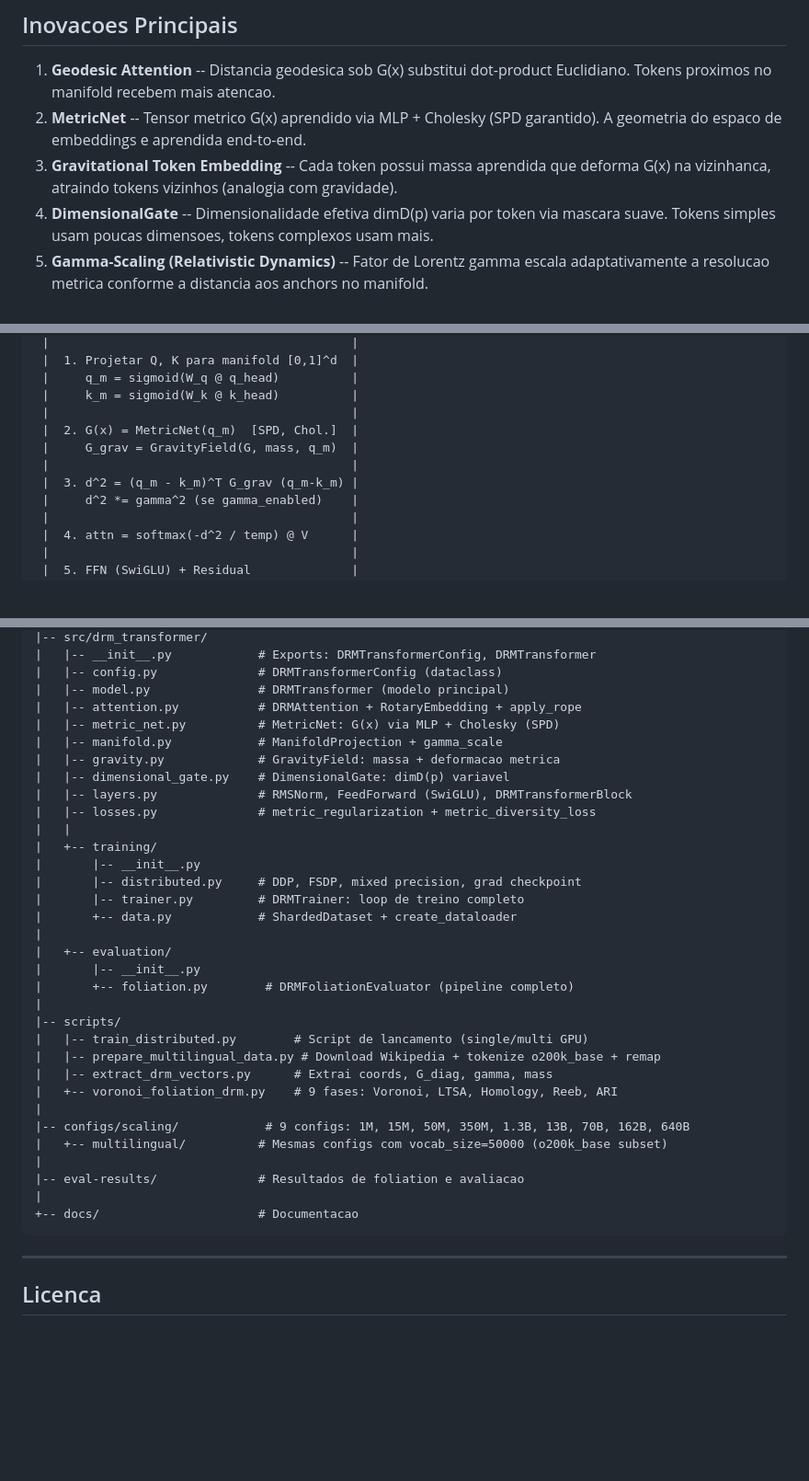
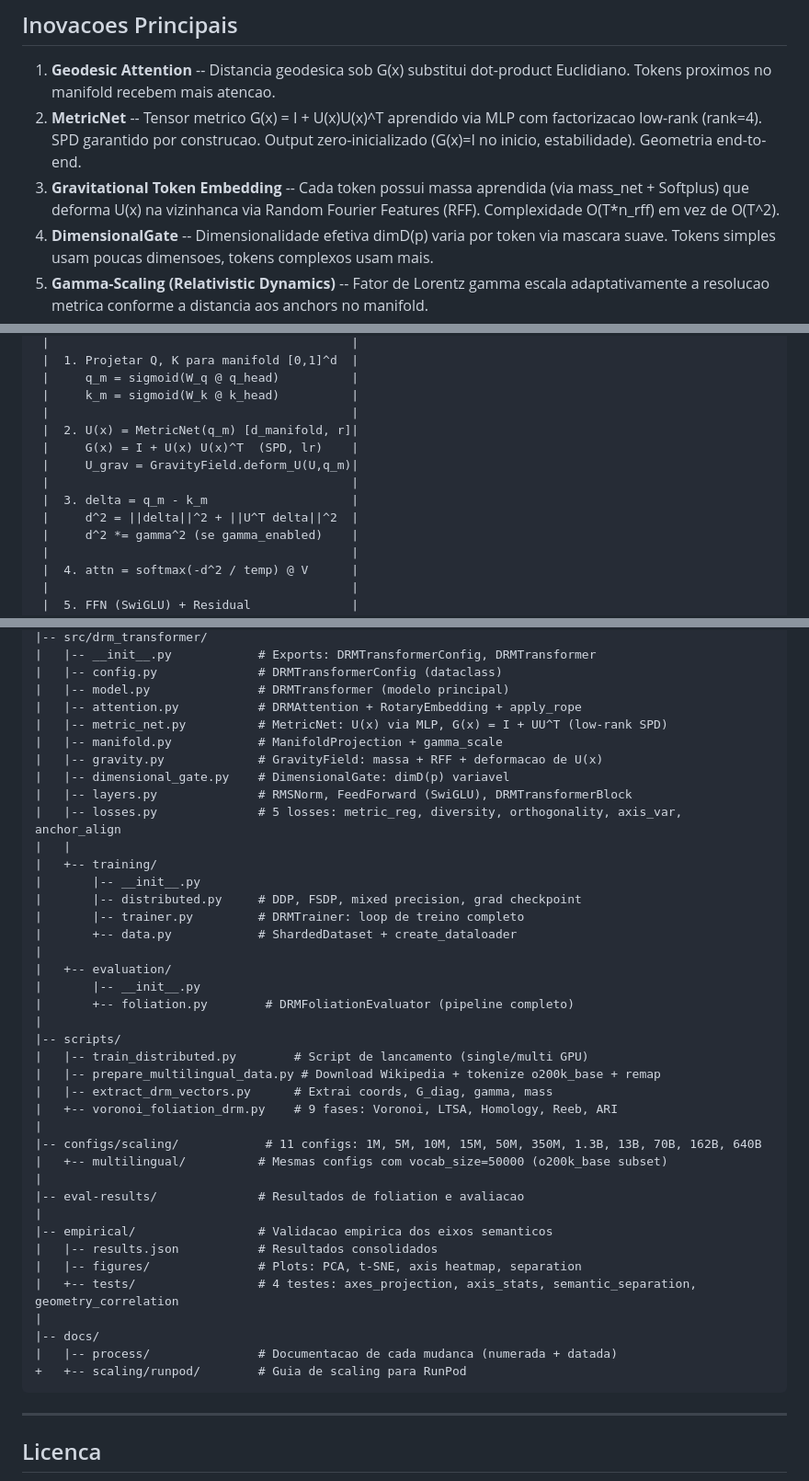
Before and after one commit to gnai-creator/drm_transformer, a Markdown page: README.md, 3 parts joined by grey strips. Shown at 92% size. Drawn GitHub-style; blank space fills up the shorter version.

````diff
--- a/README.md
+++ b/README.md
@@ -41,10 +41,12 @@ num mapa plano e navegar na superficie real de um planeta.
 
 1. **Geodesic Attention** -- Distancia geodesica sob G(x) substitui dot-product
    Euclidiano. Tokens proximos no manifold recebem mais atencao.
-2. **MetricNet** -- Tensor metrico G(x) aprendido via MLP + Cholesky (SPD
-   garantido). A geometria do espaco de embeddings e aprendida end-to-end.
-3. **Gravitational Token Embedding** -- Cada token possui massa aprendida que
-   deforma G(x) na vizinhanca, atraindo tokens vizinhos (analogia com gravidade).
+2. **MetricNet** -- Tensor metrico G(x) = I + U(x)U(x)^T aprendido via MLP
+   com factorizacao low-rank (rank=4). SPD garantido por construcao. Output
+   zero-inicializado (G(x)=I no inicio, estabilidade). Geometria end-to-end.
+3. **Gravitational Token Embedding** -- Cada token possui massa aprendida
+   (via mass_net + Softplus) que deforma U(x) na vizinhanca via Random Fourier
+   Features (RFF). Complexidade O(T*n_rff) em vez de O(T^2).
 4. **DimensionalGate** -- Dimensionalidade efetiva dimD(p) varia por token via
    mascara suave. Tokens simples usam poucas dimensoes, tokens complexos usam mais.
 5. **Gamma-Scaling (Relativistic Dynamics)** -- Fator de Lorentz gamma escala
@@ -92,10 +94,12 @@ A inicializacao semantica fornece um prior geometrico interpretavel.
  |     q_m = sigmoid(W_q @ q_head)          |
  |     k_m = sigmoid(W_k @ k_head)          |
  |                                          |
- |  2. G(x) = MetricNet(q_m)  [SPD, Chol.]  |
- |     G_grav = GravityField(G, mass, q_m)  |
+ |  2. U(x) = MetricNet(q_m) [d_manifold, r]|
+ |     G(x) = I + U(x) U(x)^T  (SPD, lr)    |
+ |     U_grav = GravityField.deform_U(U,q_m)|
  |                                          |
- |  3. d^2 = (q_m - k_m)^T G_grav (q_m-k_m) |
+ |  3. delta = q_m - k_m                    |
+ |     d^2 = ||delta||^2 + ||U^T delta||^2  |
  |     d^2 *= gamma^2 (se gamma_enabled)    |
  |                                          |
  |  4. attn = softmax(-d^2 / temp) @ V      |
@@ -289,12 +338,12 @@ drm_transformer/
 |   |-- config.py              # DRMTransformerConfig (dataclass)
 |   |-- model.py               # DRMTransformer (modelo principal)
 |   |-- attention.py           # DRMAttention + RotaryEmbedding + apply_rope
-|   |-- metric_net.py          # MetricNet: G(x) via MLP + Cholesky (SPD)
+|   |-- metric_net.py          # MetricNet: U(x) via MLP, G(x) = I + UU^T (low-rank SPD)
 |   |-- manifold.py            # ManifoldProjection + gamma_scale
-|   |-- gravity.py             # GravityField: massa + deformacao metrica
+|   |-- gravity.py             # GravityField: massa + RFF + deformacao de U(x)
 |   |-- dimensional_gate.py    # DimensionalGate: dimD(p) variavel
 |   |-- layers.py              # RMSNorm, FeedForward (SwiGLU), DRMTransformerBlock
-|   |-- losses.py              # metric_regularization + metric_diversity_loss
+|   |-- losses.py              # 5 losses: metric_reg, diversity, orthogonality, axis_var, anchor_align
 |   |
 |   +-- training/
 |       |-- __init__.py
@@ -312,12 +361,19 @@ drm_transformer/
 |   |-- extract_drm_vectors.py      # Extrai coords, G_diag, gamma, mass
 |   +-- voronoi_foliation_drm.py    # 9 fases: Voronoi, LTSA, Homology, Reeb, ARI
 |
-|-- configs/scaling/            # 9 configs: 1M, 15M, 50M, 350M, 1.3B, 13B, 70B, 162B, 640B
+|-- configs/scaling/            # 11 configs: 1M, 5M, 10M, 15M, 50M, 350M, 1.3B, 13B, 70B, 162B, 640B
 |   +-- multilingual/          # Mesmas configs com vocab_size=50000 (o200k_base subset)
 |
 |-- eval-results/              # Resultados de foliation e avaliacao
 |
-+-- docs/                      # Documentacao
+|-- empirical/                 # Validacao empirica dos eixos semanticos
+|   |-- results.json           # Resultados consolidados
+|   |-- figures/               # Plots: PCA, t-SNE, axis heatmap, separation
+|   +-- tests/                 # 4 testes: axes_projection, axis_stats, semantic_separation, geometry_correlation
+|
+|-- docs/
+|   |-- process/               # Documentacao de cada mudanca (numerada + datada)
++   +-- scaling/runpod/        # Guia de scaling para RunPod
 ```
 
 ---
````
Also changed, not shown: other parts of README.md (+46 -1 lines).
